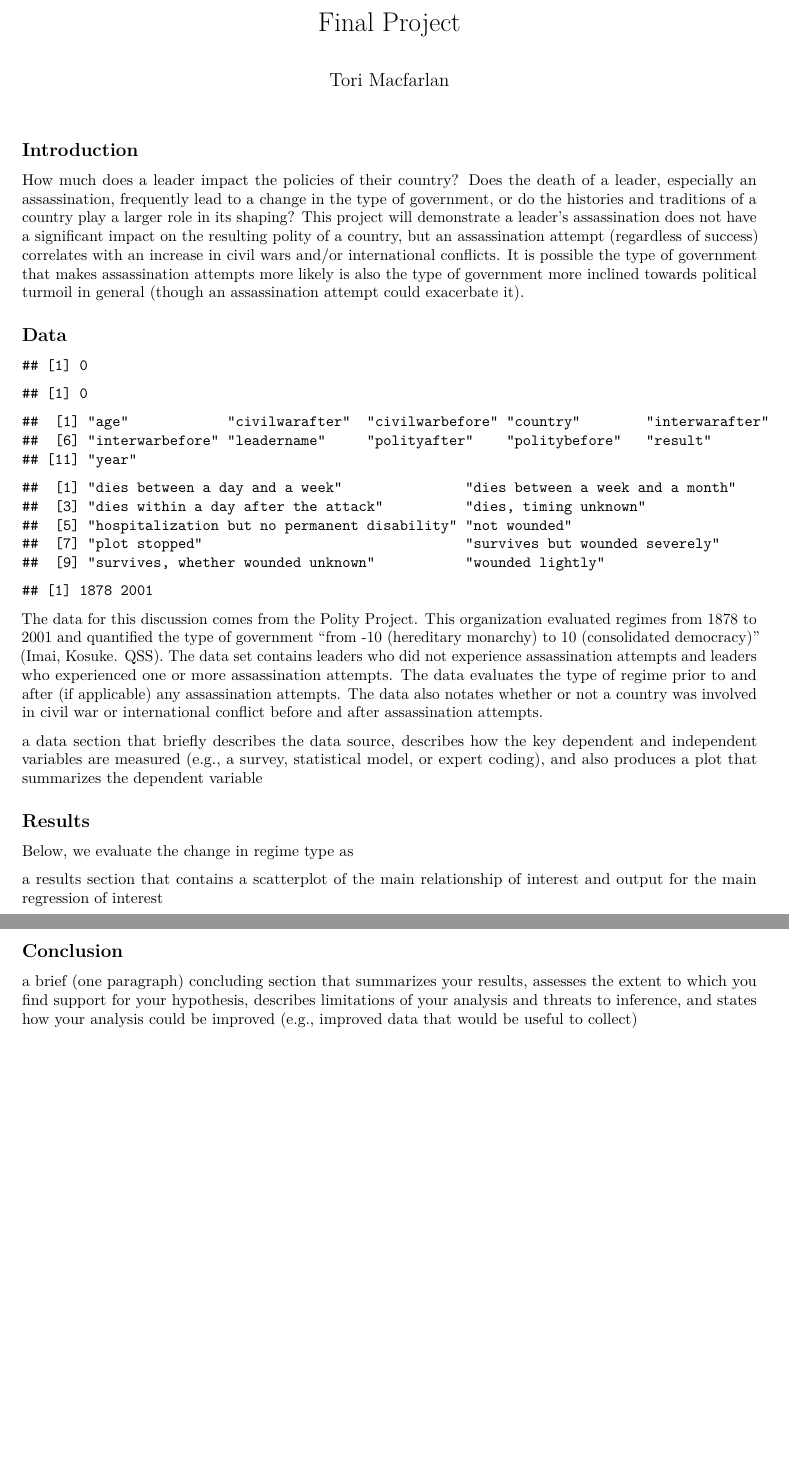
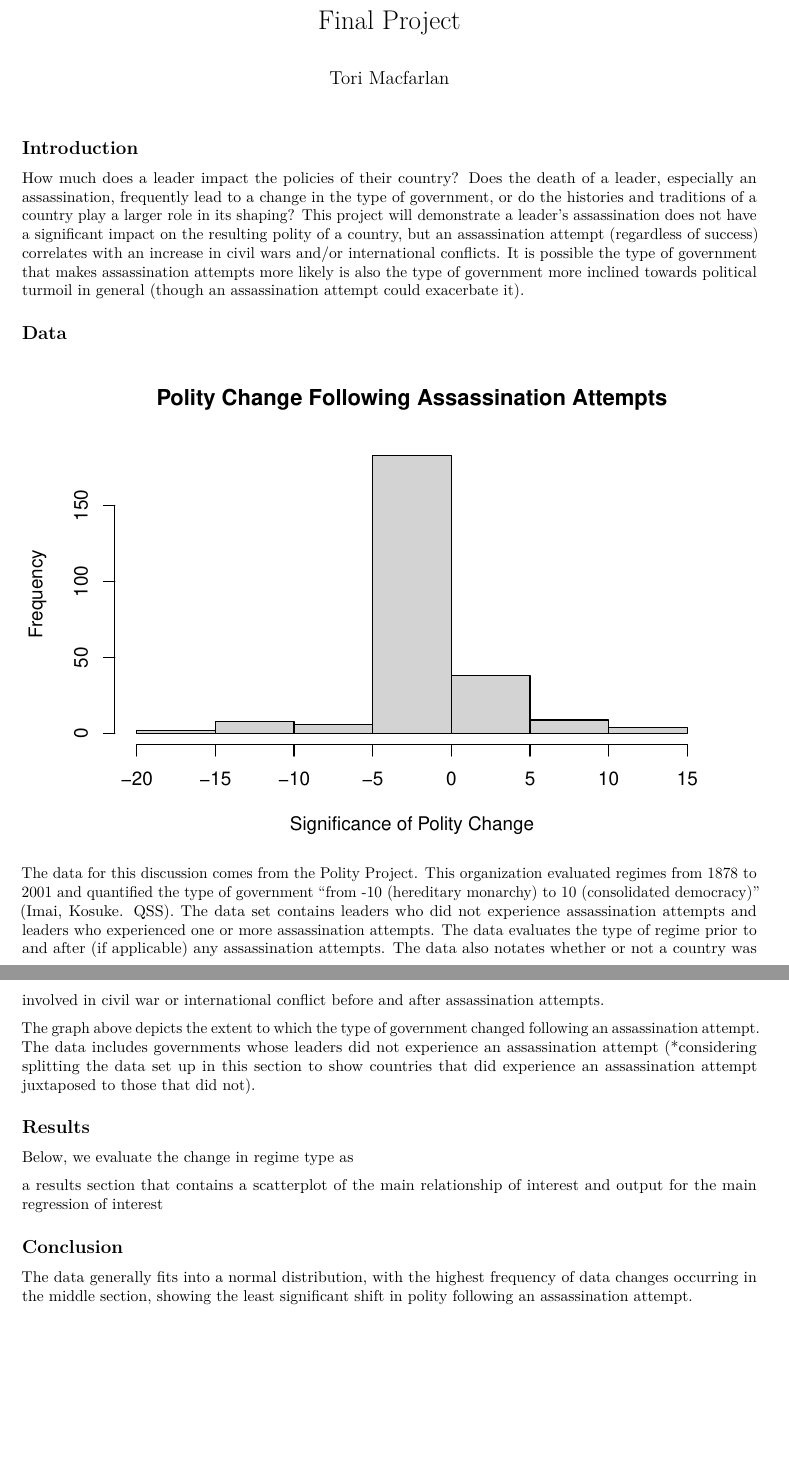
Before and after one commit to tmacfarlan/Final_Projuect, an R Markdown document (Final_Project.Rmd): two parts of pages 1 and 2 of 2, joined at a grey line, cut so that both start at the same text, the shorter picture padded with empty space. Rendered offline with R 4.5, knitr and Pandoc, then LaTeX, with nearby package versions.

Commit message:
data done

````diff
--- a/Final_Project.Rmd
+++ b/Final_Project.Rmd
@@ -16,17 +16,3 @@ How much does a leader impact the policies of their country? Does the death of a
 ## Data
 ```{r}
 leaders <- read.csv("data/leaders.csv")
-sum( is.na(leaders) )
-sum( leaders == "" )
-ls(leaders)
-results <- factor(leaders$result)
-levels(results)
-#[1] "dies between a day and a week"
-# [2] "dies between a week and a month"
- #[3] "dies within a day after the attack"
-# [4] "dies, timing unknown"
- #[5] "hospitalization but no permanent disability"
-# [6] "not wounded"
- #[7] "plot stopped"
-# [8] "survives but wounded severely"
-# [9] "survives, whether wounded unknown"
@@ -40,11 +28,10 @@ range(leaders$year)
+hist(leaders$polity.change , main = "Polity Change Following Assassination Attempts" , xlab = "Significance of Polity Change")
 
 ```
 The data for this discussion comes from the Polity Project. This organization evaluated regimes from `r range(leaders$year)[1] ` to `r range(leaders$year)[2] ` and quantified the type of government "from -10 (hereditary monarchy) to 10 (consolidated democracy)" (Imai, Kosuke. QSS). The data set contains leaders who did not experience assassination attempts and leaders who experienced one or more assassination attempts. The data evaluates the type of regime prior to and after (if applicable) any assassination attempts. The data also notates whether or not a country was involved in civil war or international conflict before and after assassination attempts.
 
+The graph above depicts the extent to which the type of government changed following an assassination attempt. The data includes governments whose leaders did not experience an assassination attempt (*considering splitting the data set up in this section to show countries that did experience an assassination attempt juxtaposed to those that did not).
 
-
-
-a data section that briefly describes the data source, describes how the key dependent and independent variables are measured (e.g., a survey, statistical model, or expert coding), and also produces a plot that summarizes the dependent variable
 
 ## Results
 
@@ -52,6 +39,13 @@ Below, we evaluate the change in regime type as
 
 a results section that contains a scatterplot of the main relationship of interest and output for the main regression of interest
 
+```{r}
+
+
+
+
+```
+
+
 ## Conclusion
-
-a brief (one paragraph) concluding section that summarizes your results, assesses the extent to which you find support for your hypothesis, describes limitations of your analysis and threats to inference, and states how your analysis could be improved (e.g., improved data that would be useful to collect)
+The data generally fits into a normal distribution, with the highest frequency of data changes occurring in the middle section, showing the least significant shift in polity following an assassination attempt.
````
Also changed, not shown: Final_Project.Rmd (6 more changed lines).
